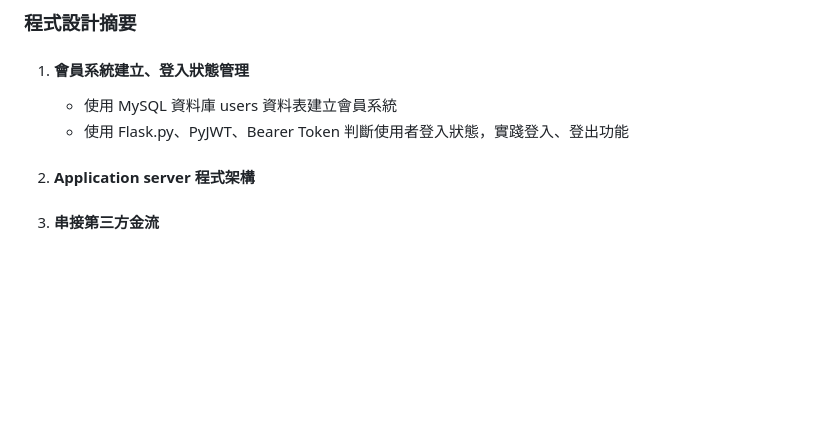
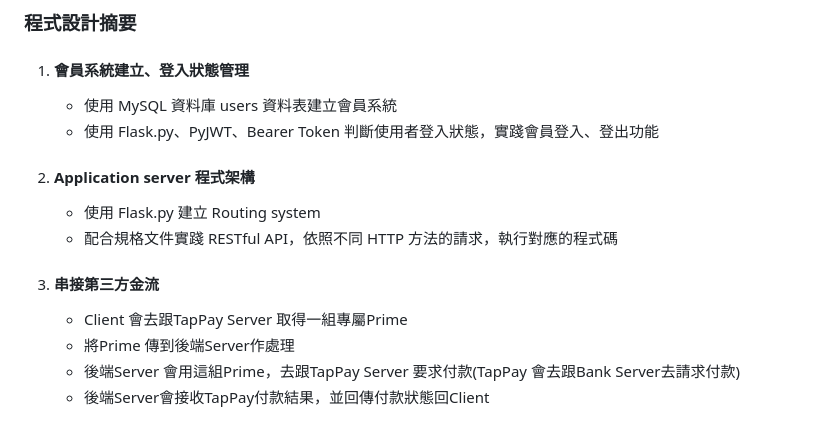
Before and after one commit to jasonlin1993/taipei_day_trip, a Markdown page: README.md, the part around the change. Rendered like a GitHub page; blank space fills up the shorter version.

```diff
--- a/README.md
+++ b/README.md
@@ -77,7 +77,14 @@
 ### 程式設計摘要
 1. #### 會員系統建立、登入狀態管理
    - 使用 MySQL 資料庫 users 資料表建立會員系統
-   - 使用 Flask.py、PyJWT、Bearer Token 判斷使用者登入狀態，實踐登入、登出功能
+   - 使用 Flask.py、PyJWT、Bearer Token 判斷使用者登入狀態，實踐會員登入、登出功能
 
 2. #### Application server 程式架構
-3. #### 串接第三方金流
+   - 使用 Flask.py 建立 Routing system
+   - 配合規格文件實踐 RESTful API，依照不同 HTTP 方法的請求，執行對應的程式碼
+
+4. #### 串接第三方金流
+   - Client 會去跟TapPay Server 取得一組專屬Prime
+   - 將Prime 傳到後端Server作處理
+   - 後端Server 會用這組Prime，去跟TapPay Server 要求付款(TapPay 會去跟Bank Server去請求付款)
+   - 後端Server會接收TapPay付款結果，並回傳付款狀態回Client
```
